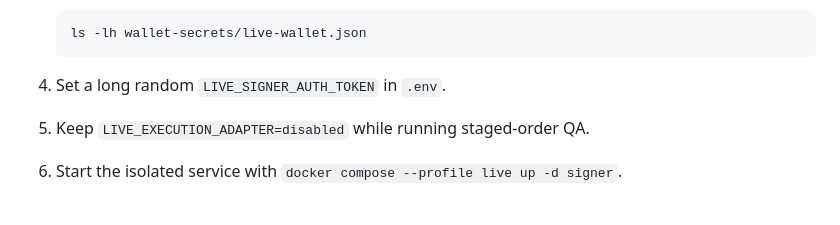
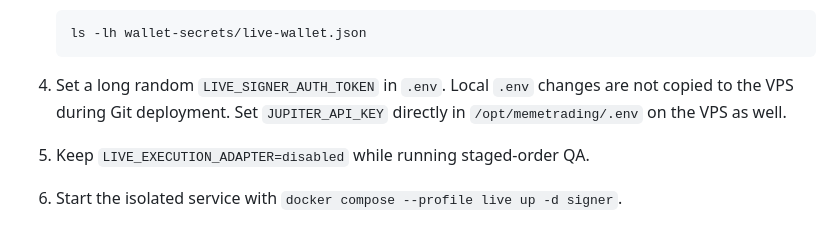
Before and after one commit to helloyeop/tg_meme, a Markdown page: docs/LIVE_TRADING.md, the part around the change. GitHub-like rendering.

Commit message:
Document VPS Jupiter API key setup

````diff
--- a/docs/LIVE_TRADING.md
+++ b/docs/LIVE_TRADING.md
@@ -86,6 +86,8 @@ shell history.
    ```
 
 4. Set a long random `LIVE_SIGNER_AUTH_TOKEN` in `.env`.
+   Local `.env` changes are not copied to the VPS during Git deployment. Set
+   `JUPITER_API_KEY` directly in `/opt/memetrading/.env` on the VPS as well.
 5. Keep `LIVE_EXECUTION_ADAPTER=disabled` while running staged-order QA.
 6. Start the isolated service with `docker compose --profile live up -d signer`.
 7. Verify `docker compose exec signer curl -fsS http://localhost:8787/health`.
````
